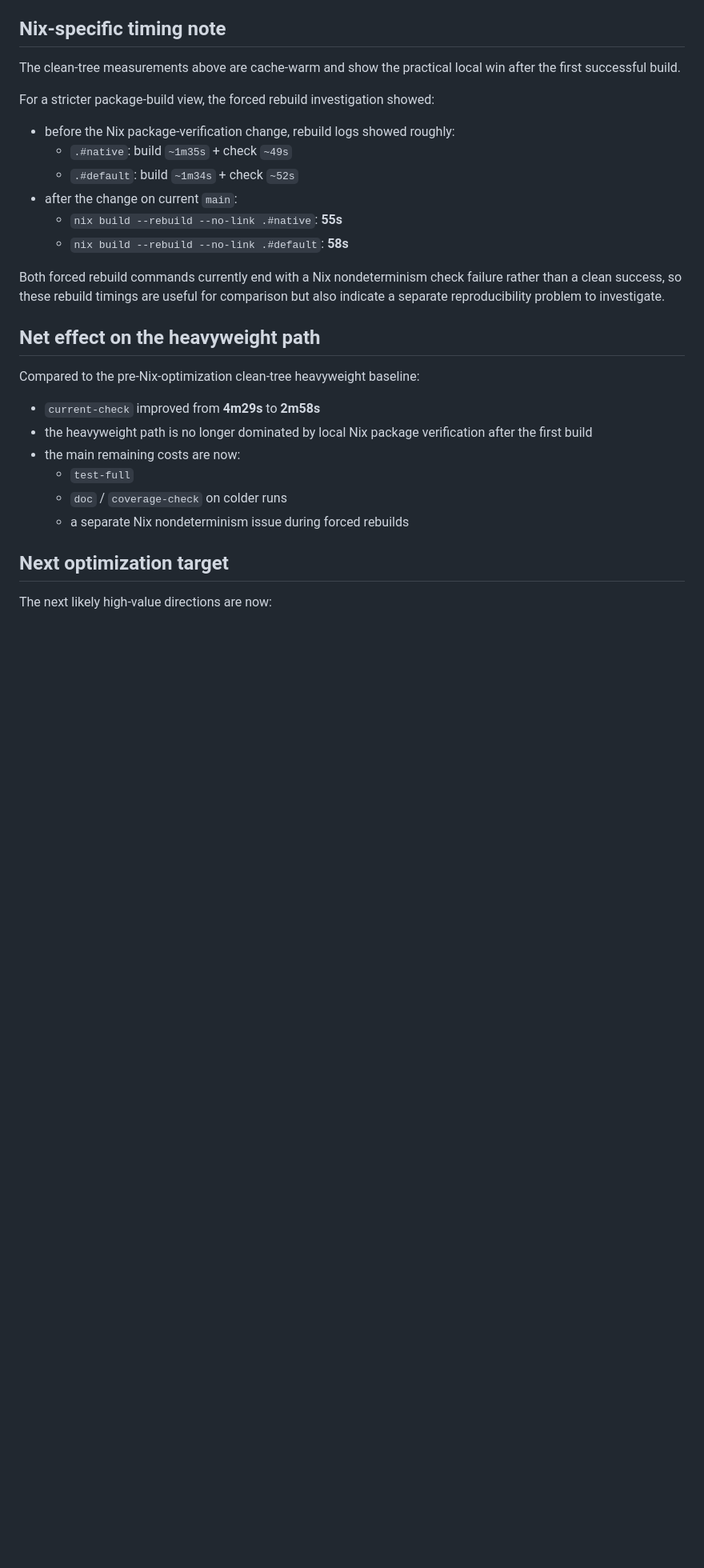
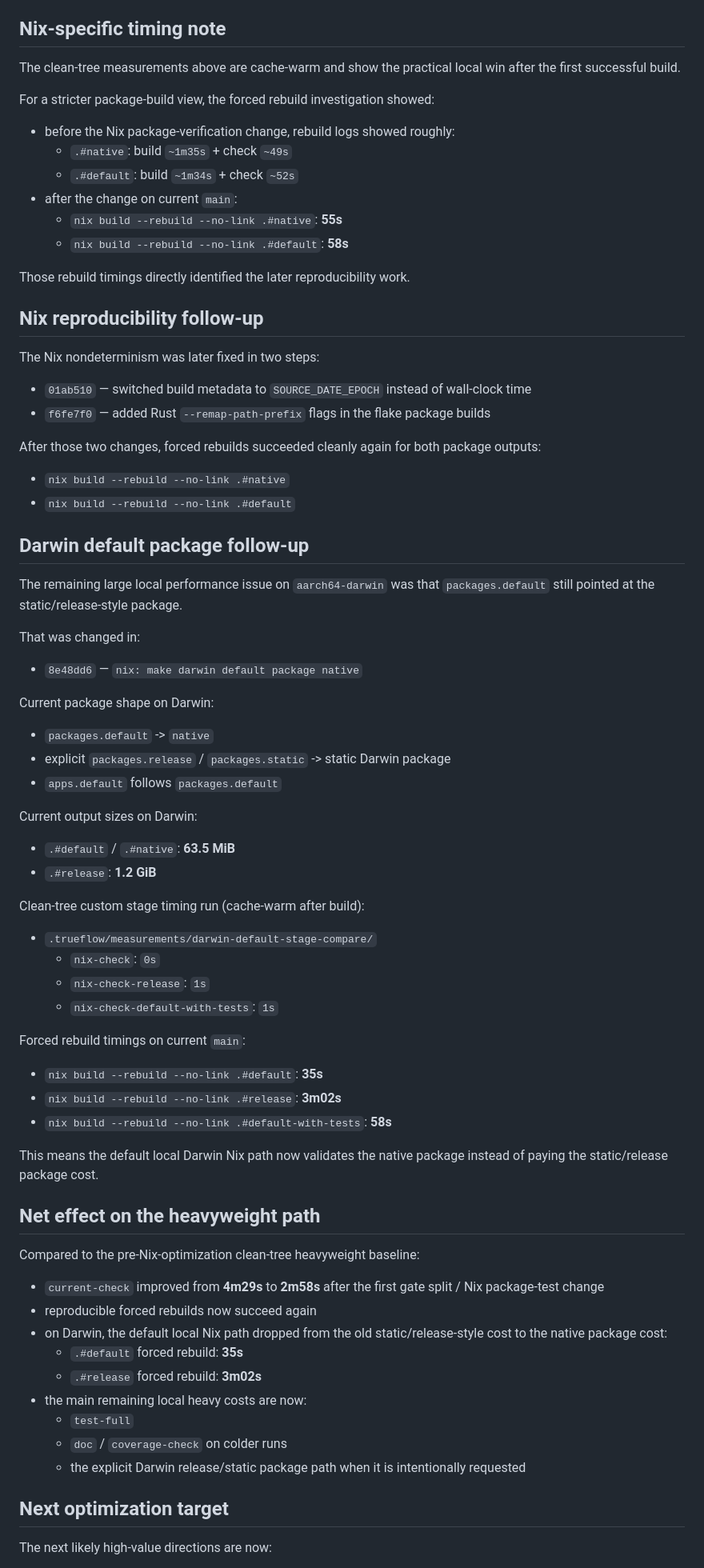
Before and after one commit to trueflow-dev/trueflow, a Markdown page: plans/build-check-timing-summary-2026-04-06.md, the part around one of its changes. Shown at 80% size. Rendered like a GitHub page; blank space fills up the shorter version.

Commit message:
plans: record darwin nix package follow-up

```diff
--- a/plans/build-check-timing-summary-2026-04-06.md
+++ b/plans/build-check-timing-summary-2026-04-06.md
@@ -110,18 +113,67 @@ For a stricter package-build view, the forced rebuild investigation showed:
   - `nix build --rebuild --no-link .#native`: **55s**
   - `nix build --rebuild --no-link .#default`: **58s**
 
-Both forced rebuild commands currently end with a Nix nondeterminism check failure rather than a clean success, so these rebuild timings are useful for comparison but also indicate a separate reproducibility problem to investigate.
+Those rebuild timings directly identified the later reproducibility work.
+
+## Nix reproducibility follow-up
+
+The Nix nondeterminism was later fixed in two steps:
+
+- `01ab510` — switched build metadata to `SOURCE_DATE_EPOCH` instead of wall-clock time
+- `f6fe7f0` — added Rust `--remap-path-prefix` flags in the flake package builds
+
+After those two changes, forced rebuilds succeeded cleanly again for both package outputs:
+
+- `nix build --rebuild --no-link .#native`
+- `nix build --rebuild --no-link .#default`
+
+## Darwin default package follow-up
+
+The remaining large local performance issue on `aarch64-darwin` was that `packages.default` still pointed at the static/release-style package.
+
+That was changed in:
+
+- `8e48dd6` — `nix: make darwin default package native`
+
+Current package shape on Darwin:
+
+- `packages.default` -> `native`
+- explicit `packages.release` / `packages.static` -> static Darwin package
+- `apps.default` follows `packages.default`
+
+Current output sizes on Darwin:
+
+- `.#default` / `.#native`: **63.5 MiB**
+- `.#release`: **1.2 GiB**
+
+Clean-tree custom stage timing run (cache-warm after build):
+
+- `.trueflow/measurements/darwin-default-stage-compare/`
+  - `nix-check`: `0s`
+  - `nix-check-release`: `1s`
+  - `nix-check-default-with-tests`: `1s`
+
+Forced rebuild timings on current `main`:
+
+- `nix build --rebuild --no-link .#default`: **35s**
+- `nix build --rebuild --no-link .#release`: **3m02s**
+- `nix build --rebuild --no-link .#default-with-tests`: **58s**
+
+This means the default local Darwin Nix path now validates the native package instead of paying the static/release package cost.
 
 ## Net effect on the heavyweight path
 
 Compared to the pre-Nix-optimization clean-tree heavyweight baseline:
 
-- `current-check` improved from **4m29s** to **2m58s**
-- the heavyweight path is no longer dominated by local Nix package verification after the first build
-- the main remaining costs are now:
+- `current-check` improved from **4m29s** to **2m58s** after the first gate split / Nix package-test change
+- reproducible forced rebuilds now succeed again
+- on Darwin, the default local Nix path dropped from the old static/release-style cost to the native package cost:
+  - `.#default` forced rebuild: **35s**
+  - `.#release` forced rebuild: **3m02s**
+- the main remaining local heavy costs are now:
   - `test-full`
   - `doc` / `coverage-check` on colder runs
-  - a separate Nix nondeterminism issue during forced rebuilds
+  - the explicit Darwin release/static package path when it is intentionally requested
 
 ## Next optimization target
 
```
Also changed, not shown: other parts of plans/build-check-timing-summary-2026-04-06.md (+6 -3 lines).
